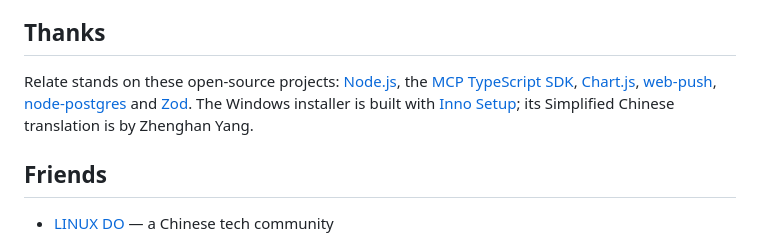
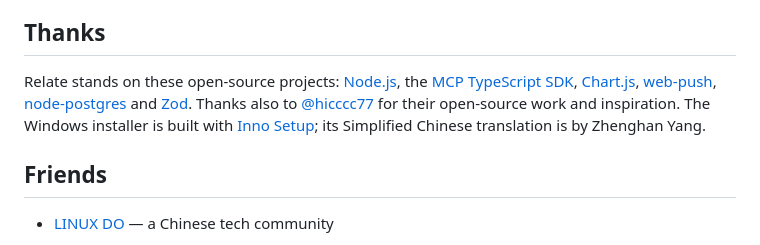
Before and after one commit to georgeding/Relate, a Markdown page: README.en.md, the part around the change. Rendered like a GitHub page.

Commit message:
Thank @hicccc77
Co-Authored-By: Claude Opus 5.5 (1M context) <noreply@anthropic.com>

```diff
--- a/README.en.md
+++ b/README.en.md
@@ -167,7 +167,7 @@ Docs: [platform & APIs](docs/PLATFORM.md) · [plugins](docs/PLUGINS.md) · [brid
 
 ## Thanks
 
-Relate stands on these open-source projects: [Node.js](https://nodejs.org), the [MCP TypeScript SDK](https://github.com/modelcontextprotocol/typescript-sdk), [Chart.js](https://www.chartjs.org), [web-push](https://github.com/web-push-libs/web-push), [node-postgres](https://node-postgres.com) and [Zod](https://zod.dev). The Windows installer is built with [Inno Setup](https://jrsoftware.org/isinfo.php); its Simplified Chinese translation is by Zhenghan Yang.
+Relate stands on these open-source projects: [Node.js](https://nodejs.org), the [MCP TypeScript SDK](https://github.com/modelcontextprotocol/typescript-sdk), [Chart.js](https://www.chartjs.org), [web-push](https://github.com/web-push-libs/web-push), [node-postgres](https://node-postgres.com) and [Zod](https://zod.dev). Thanks also to [@hicccc77](https://github.com/hicccc77) for their open-source work and inspiration. The Windows installer is built with [Inno Setup](https://jrsoftware.org/isinfo.php); its Simplified Chinese translation is by Zhenghan Yang.
 
 ## Friends
 
```
Also changed, not shown: README.md (+1 -1 lines).
